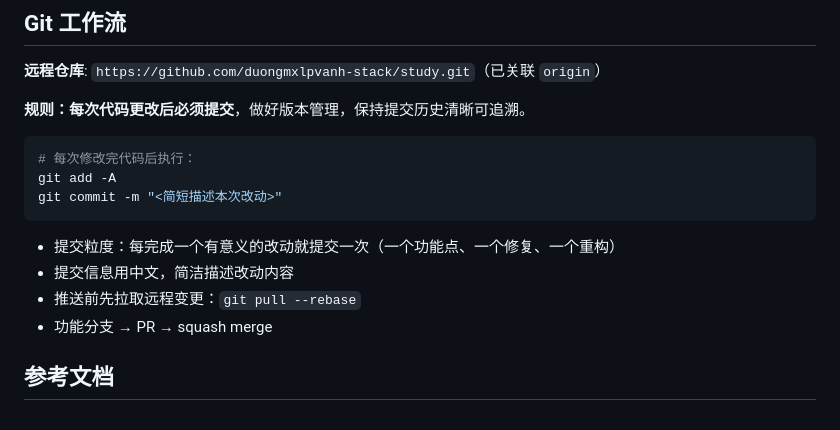
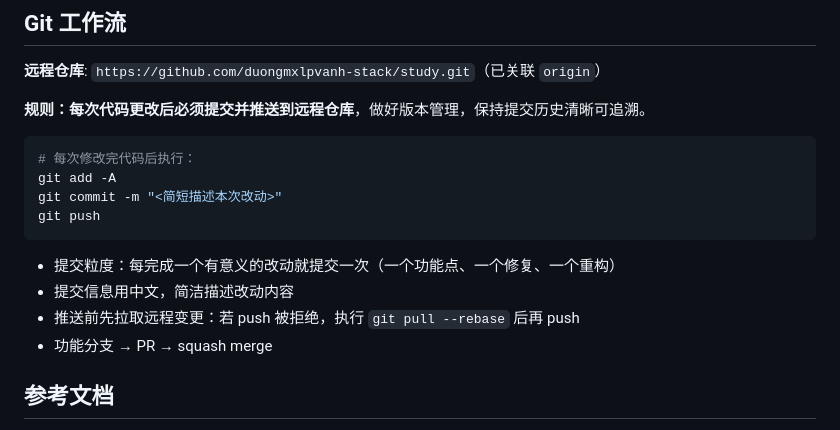
Before and after one commit to duongmxlpvanh-stack/study, a Markdown page: CLAUDE.md, the part around the change. GitHub-like rendering.

Commit message:
更新 Git 工作流：提交后增加 git push 远程推送环节

````diff
--- a/CLAUDE.md
+++ b/CLAUDE.md
@@ -145,17 +145,18 @@ study/
 
 **远程仓库**: `https://github.com/duongmxlpvanh-stack/study.git`（已关联 `origin`）
 
-**规则：每次代码更改后必须提交**，做好版本管理，保持提交历史清晰可追溯。
+**规则：每次代码更改后必须提交并推送到远程仓库**，做好版本管理，保持提交历史清晰可追溯。
 
 ```bash
 # 每次修改完代码后执行：
 git add -A
 git commit -m "<简短描述本次改动>"
+git push
 ```
 
 - 提交粒度：每完成一个有意义的改动就提交一次（一个功能点、一个修复、一个重构）
 - 提交信息用中文，简洁描述改动内容
-- 推送前先拉取远程变更：`git pull --rebase`
+- 推送前先拉取远程变更：若 push 被拒绝，执行 `git pull --rebase` 后再 push
 - 功能分支 → PR → squash merge
 
 ## 参考文档
````
